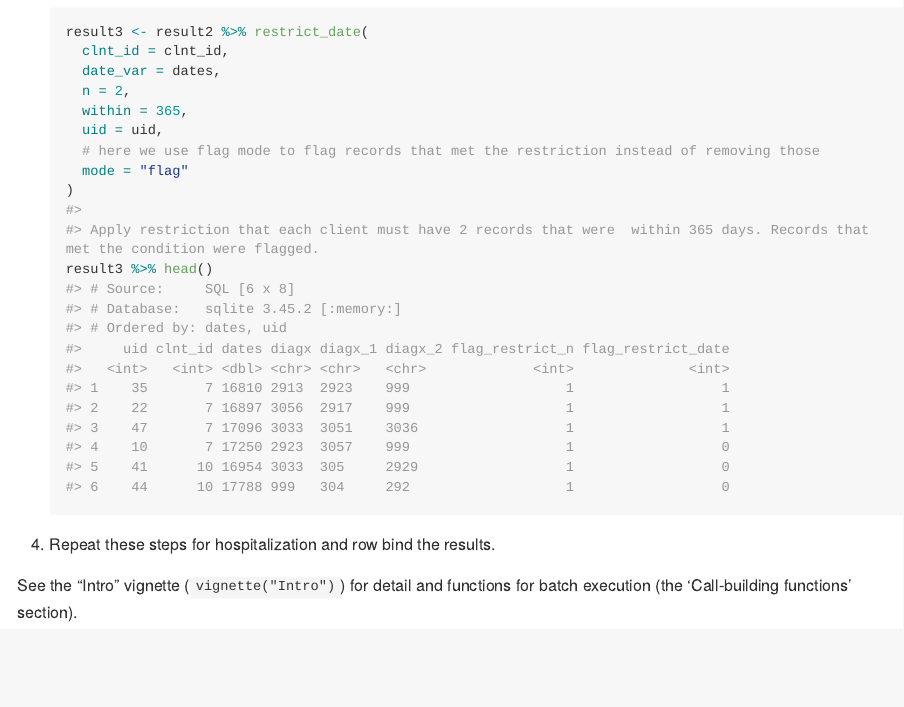
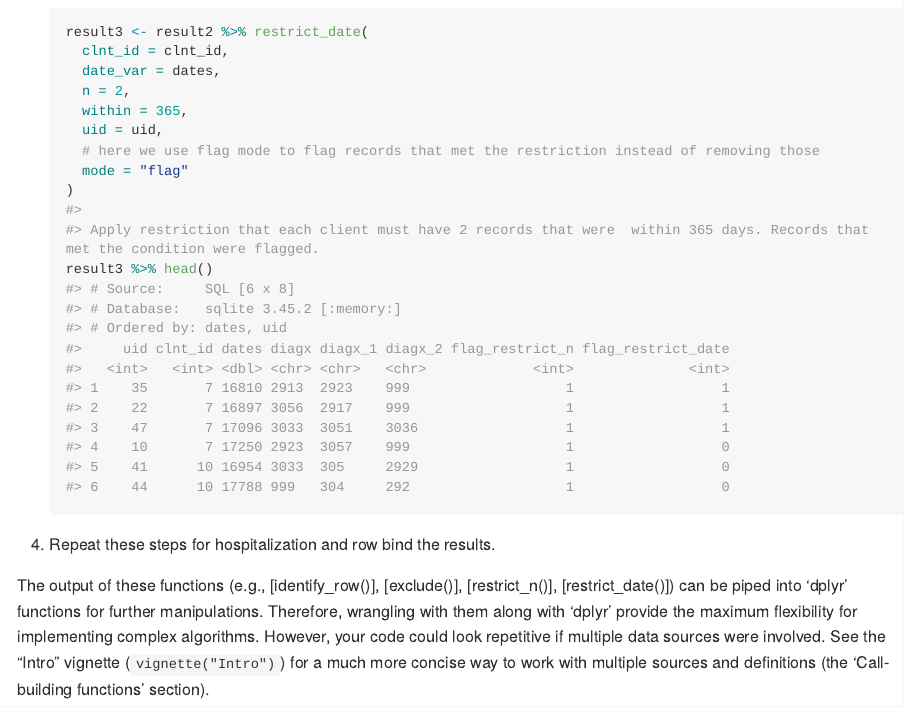
Before and after one commit to KevinHzq/healthdb, an R Markdown document (README.Rmd): the page in a window 1100 px wide, from 2660 px down. The pictures show the output file README.md that the author committed with the source, drawn offline in the style of GitHub; long lines of code are wrapped; badge pictures from the web are left out.

Commit message:
update readme, vignettes, and pool_case doc

```diff
--- a/README.Rmd
+++ b/README.Rmd
@@ -107,4 +107,4 @@ result3 %>% head()
 
 4. Repeat these steps for hospitalization and row bind the results.
 
-See the "Intro" vignette (`vignette("Intro")`) for detail and functions for batch execution (the 'Call-building functions' section).
+The output of these functions (e.g., [identify_row()], [exclude()], [restrict_n()], [restrict_date()]) can be piped into 'dplyr' functions for further manipulations. Therefore, wrangling with them along with 'dplyr' provide the maximum flexibility for implementing complex algorithms. However, your code could look repetitive if multiple data sources were involved. See the "Intro" vignette (`vignette("Intro")`) for a much more concise way to work with multiple sources and definitions (the 'Call-building functions' section).
```
Also changed, not shown: R/pool_case.R (+3 -0 lines), vignettes/Intro.Rmd (+1 -1 lines), README.md.
